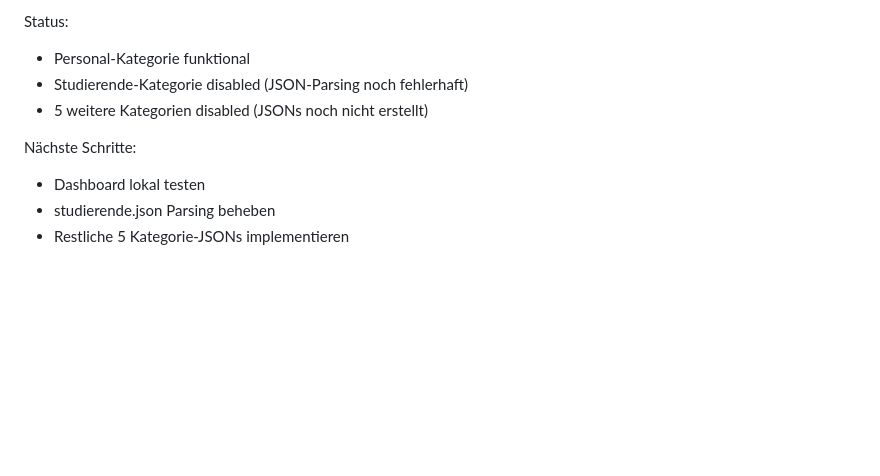
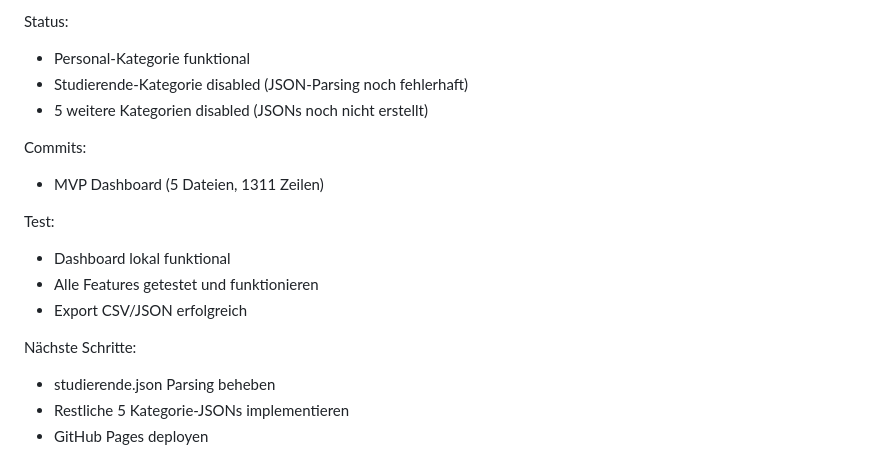
Before and after one commit to chpollin/VedMedAI, a Markdown page: docs/knowledge/PROJECT-JOURNAL.md, the part around the change. Rendered like a GitHub page; blank space fills up the shorter version.

Commit message:
Dokumentation: MVP Dashboard getestet und committet

```diff
--- a/docs/knowledge/PROJECT-JOURNAL.md
+++ b/docs/knowledge/PROJECT-JOURNAL.md
@@ -121,7 +121,15 @@ Status:
 - Studierende-Kategorie disabled (JSON-Parsing noch fehlerhaft)
 - 5 weitere Kategorien disabled (JSONs noch nicht erstellt)
 
+Commits:
+- MVP Dashboard (5 Dateien, 1311 Zeilen)
+
+Test:
+- Dashboard lokal funktional
+- Alle Features getestet und funktionieren
+- Export CSV/JSON erfolgreich
+
 Nächste Schritte:
-- Dashboard lokal testen
 - studierende.json Parsing beheben
 - Restliche 5 Kategorie-JSONs implementieren
+- GitHub Pages deployen
```
